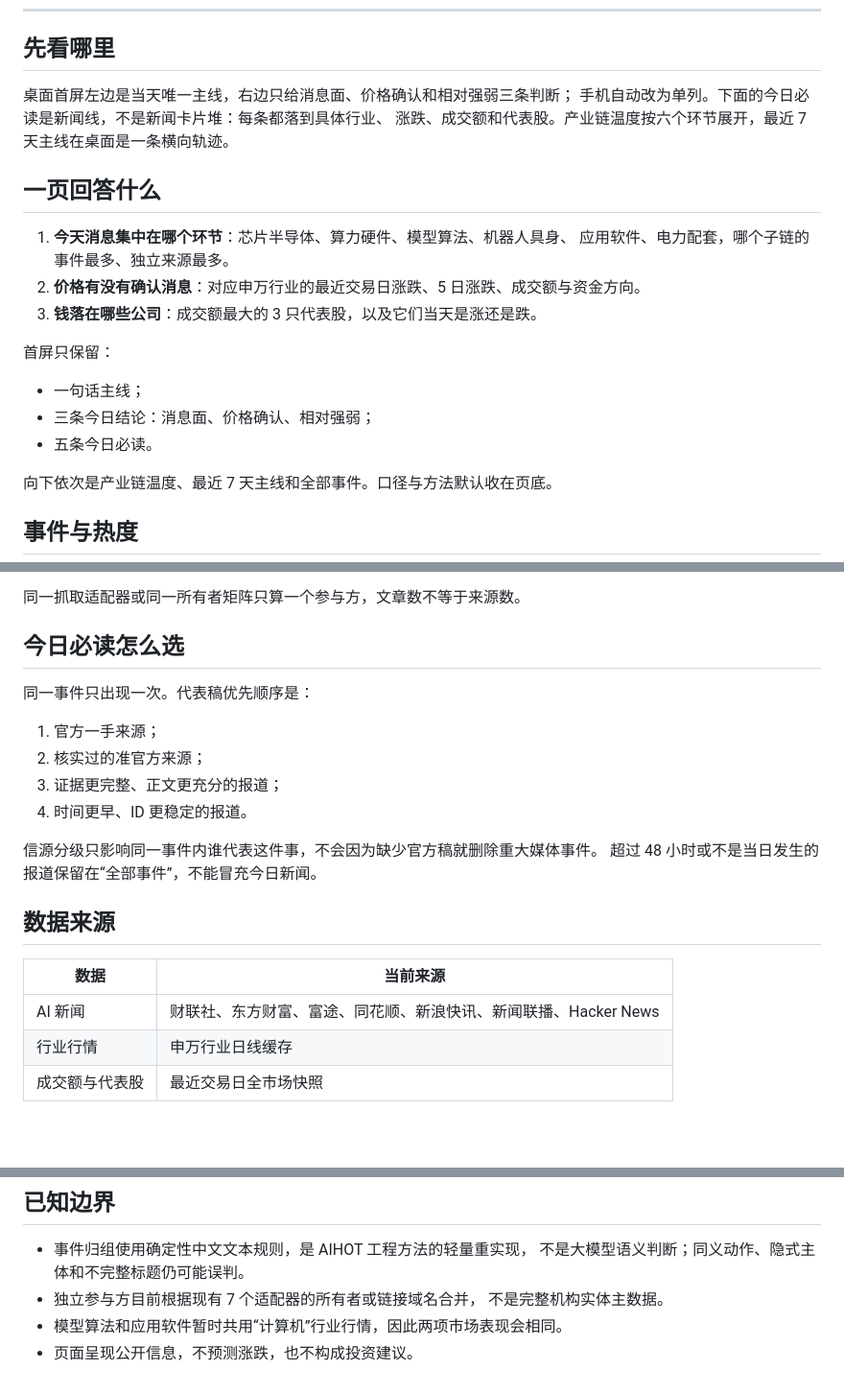
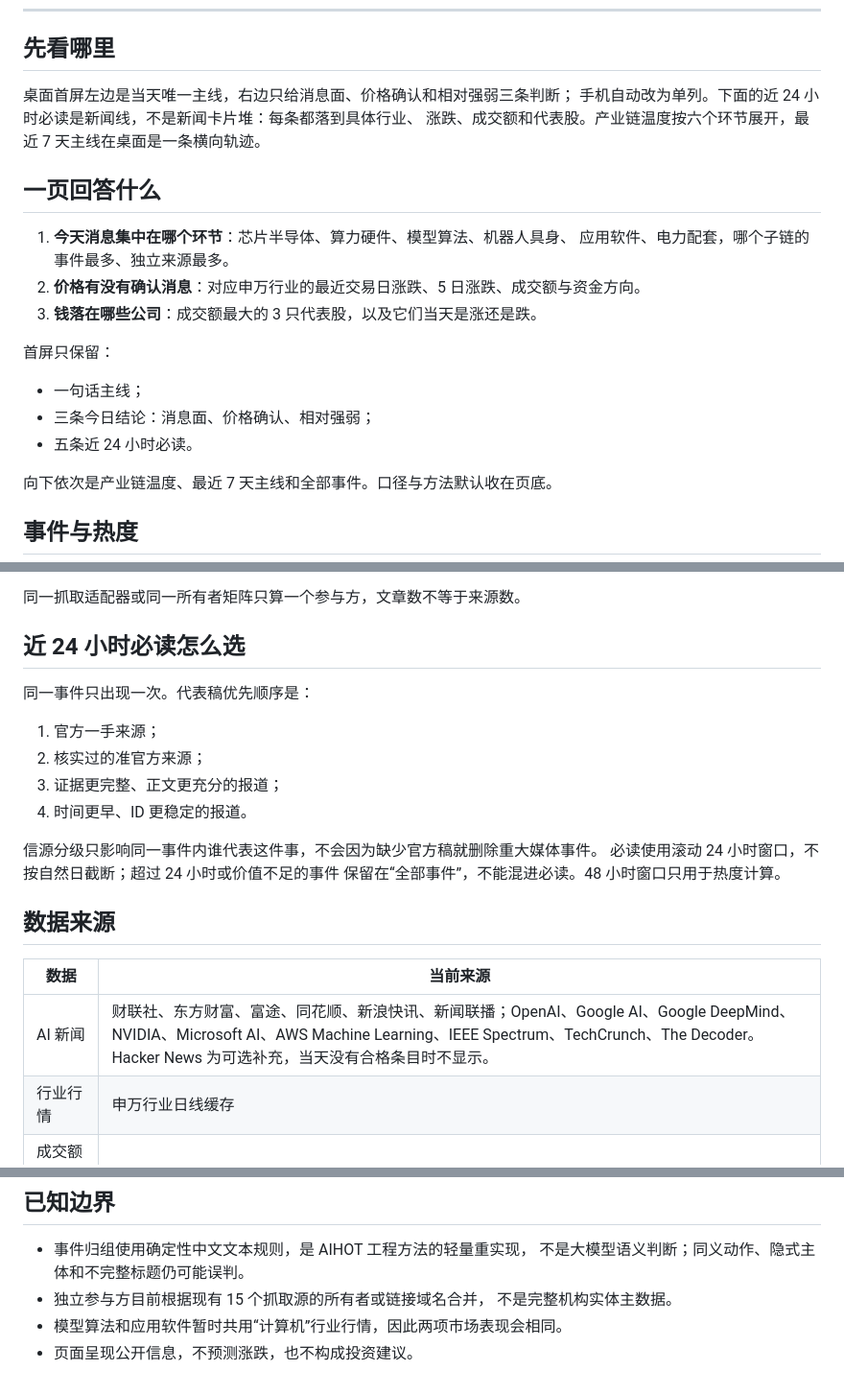
Before and after one commit to Xiaoxiao2000-1-1/a-stock-attention-map, a Markdown page: README.md, 3 parts joined by grey strips. Shown at 96% size. Rendered like a GitHub page; blank space fills up the shorter version.

Commit message:
补齐公开说明：15 路来源与滚动 24 小时口径

```diff
--- a/README.md
+++ b/README.md
@@ -13,7 +13,7 @@
 ## 先看哪里
 
 桌面首屏左边是当天唯一主线，右边只给消息面、价格确认和相对强弱三条判断；
-手机自动改为单列。下面的今日必读是新闻线，不是新闻卡片堆：每条都落到具体行业、
+手机自动改为单列。下面的近 24 小时必读是新闻线，不是新闻卡片堆：每条都落到具体行业、
 涨跌、成交额和代表股。产业链温度按六个环节展开，最近 7 天主线在桌面是一条横向轨迹。
 
 ## 一页回答什么
@@ -27,7 +27,7 @@
 
 - 一句话主线；
 - 三条今日结论：消息面、价格确认、相对强弱；
-- 五条今日必读。
+- 五条近 24 小时必读。
 
 向下依次是产业链温度、最近 7 天主线和全部事件。口径与方法默认收在页底。
 
@@ -46,7 +46,7 @@
 
 同一抓取适配器或同一所有者矩阵只算一个参与方，文章数不等于来源数。
 
-## 今日必读怎么选
+## 近 24 小时必读怎么选
 
 同一事件只出现一次。代表稿优先顺序是：
 
@@ -56,13 +56,14 @@
 4. 时间更早、ID 更稳定的报道。
 
 信源分级只影响同一事件内谁代表这件事，不会因为缺少官方稿就删除重大媒体事件。
-超过 48 小时或不是当日发生的报道保留在“全部事件”，不能冒充今日新闻。
+必读使用滚动 24 小时窗口，不按自然日截断；超过 24 小时或价值不足的事件
+保留在“全部事件”，不能混进必读。48 小时窗口只用于热度计算。
 
 ## 数据来源
 
 | 数据 | 当前来源 |
 |---|---|
-| AI 新闻 | 财联社、东方财富、富途、同花顺、新浪快讯、新闻联播、Hacker News |
+| AI 新闻 | 财联社、东方财富、富途、同花顺、新浪快讯、新闻联播；OpenAI、Google AI、Google DeepMind、NVIDIA、Microsoft AI、AWS Machine Learning、IEEE Spectrum、TechCrunch、The Decoder。Hacker News 为可选补充，当天没有合格条目时不显示。 |
 | 行业行情 | 申万行业日线缓存 |
 | 成交额与代表股 | 最近交易日全市场快照 |
 
@@ -85,7 +86,7 @@
 
 - 事件归组使用确定性中文文本规则，是 AIHOT 工程方法的轻量重实现，
   不是大模型语义判断；同义动作、隐式主体和不完整标题仍可能误判。
-- 独立参与方目前根据现有 7 个适配器的所有者或链接域名合并，
+- 独立参与方目前根据现有 15 个抓取源的所有者或链接域名合并，
   不是完整机构实体主数据。
 - 模型算法和应用软件暂时共用“计算机”行业行情，因此两项市场表现会相同。
 - 页面呈现公开信息，不预测涨跌，也不构成投资建议。
```
